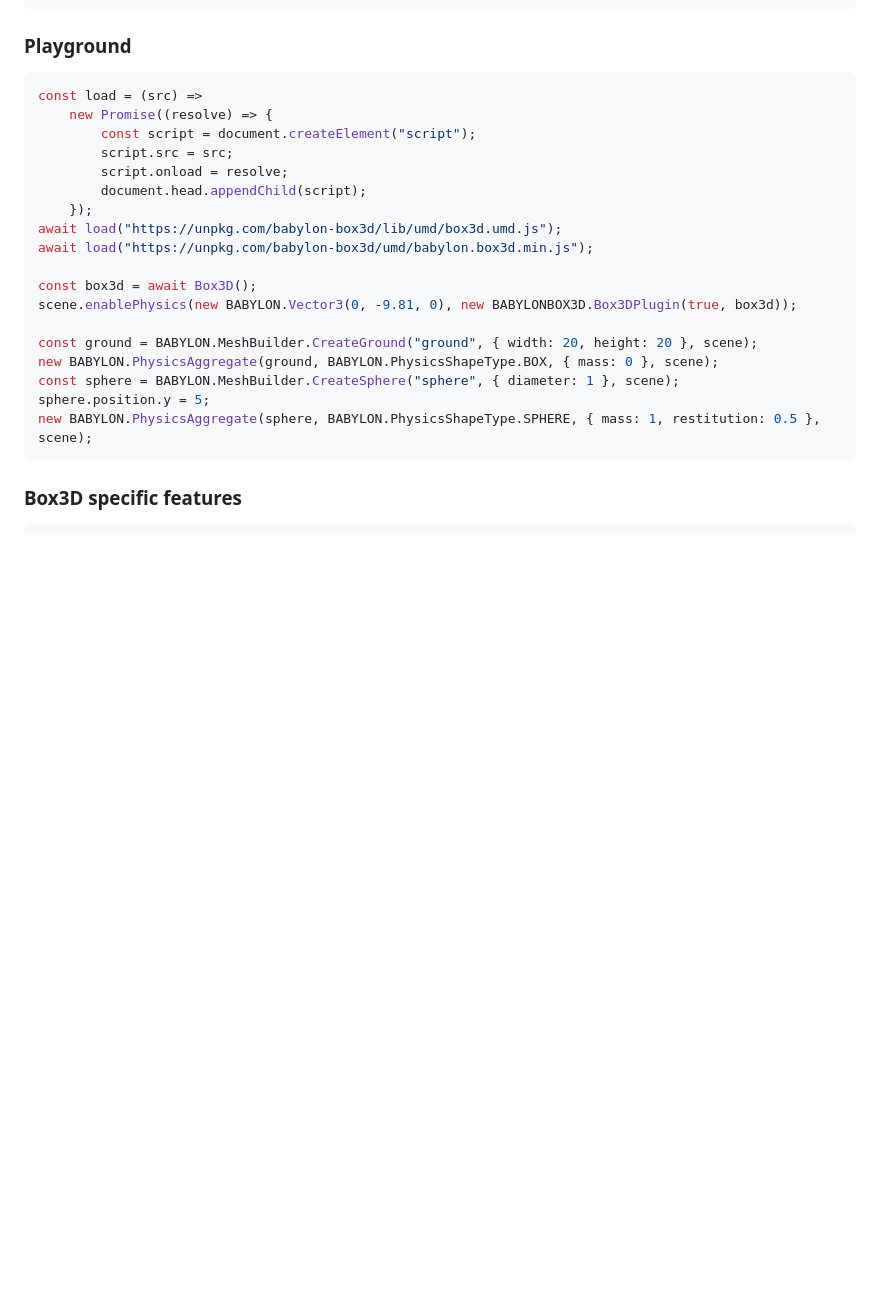
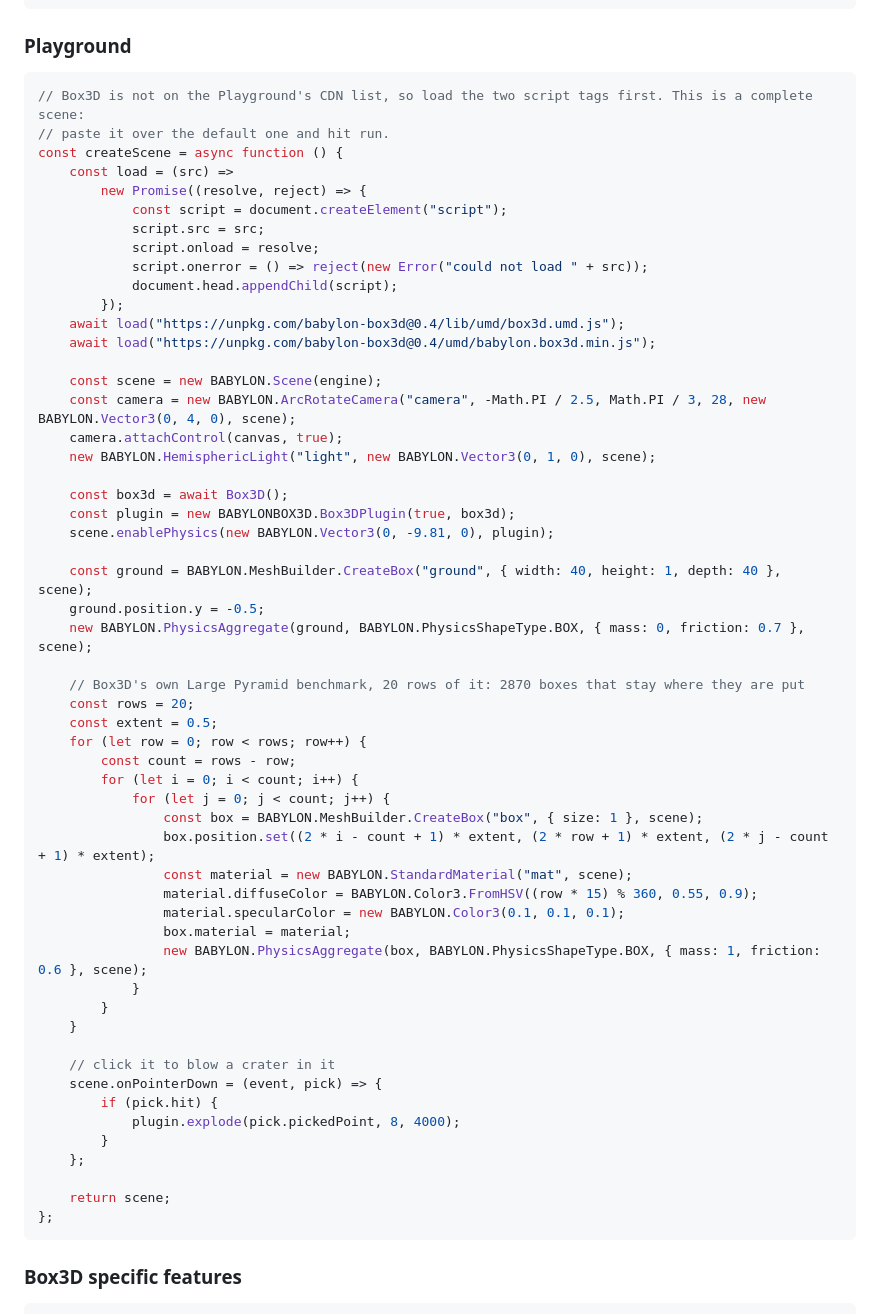
Before and after one commit to Pryme8/babylon-box3d, a Markdown page: docs/communityExtensions/box3dPhysics.md, the part around the change. GitHub-like rendering; blank space fills up the shorter version.

Commit message:
A Playground example that can actually be pasted into one
The old one started from a `scene` that only exists inside createScene, so it did not run anywhere. This is the
whole scene, tested against the published CDN files: the two script tags, a 20 row pyramid of 2870 boxes and a click
handler that blows a crater in it.

Co-Authored-By: Claude Opus 5 <noreply@anthropic.com>

````diff
--- a/docs/communityExtensions/box3dPhysics.md
+++ b/docs/communityExtensions/box3dPhysics.md
@@ -98,24 +98,60 @@ The threads are worth asking for on scenes with thousands of awake bodies, where
 ### Playground
 
 ```javascript
-const load = (src) =>
-    new Promise((resolve) => {
-        const script = document.createElement("script");
-        script.src = src;
-        script.onload = resolve;
-        document.head.appendChild(script);
-    });
-await load("https://unpkg.com/babylon-box3d/lib/umd/box3d.umd.js");
-await load("https://unpkg.com/babylon-box3d/umd/babylon.box3d.min.js");
+// Box3D is not on the Playground's CDN list, so load the two script tags first. This is a complete scene:
+// paste it over the default one and hit run.
+const createScene = async function () {
+    const load = (src) =>
+        new Promise((resolve, reject) => {
+            const script = document.createElement("script");
+            script.src = src;
+            script.onload = resolve;
+            script.onerror = () => reject(new Error("could not load " + src));
+            document.head.appendChild(script);
+        });
+    await load("https://unpkg.com/babylon-box3d@0.4/lib/umd/box3d.umd.js");
+    await load("https://unpkg.com/babylon-box3d@0.4/umd/babylon.box3d.min.js");
 
-const box3d = await Box3D();
-scene.enablePhysics(new BABYLON.Vector3(0, -9.81, 0), new BABYLONBOX3D.Box3DPlugin(true, box3d));
+    const scene = new BABYLON.Scene(engine);
+    const camera = new BABYLON.ArcRotateCamera("camera", -Math.PI / 2.5, Math.PI / 3, 28, new BABYLON.Vector3(0, 4, 0), scene);
+    camera.attachControl(canvas, true);
+    new BABYLON.HemisphericLight("light", new BABYLON.Vector3(0, 1, 0), scene);
 
-const ground = BABYLON.MeshBuilder.CreateGround("ground", { width: 20, height: 20 }, scene);
-new BABYLON.PhysicsAggregate(ground, BABYLON.PhysicsShapeType.BOX, { mass: 0 }, scene);
-const sphere = BABYLON.MeshBuilder.CreateSphere("sphere", { diameter: 1 }, scene);
-sphere.position.y = 5;
-new BABYLON.PhysicsAggregate(sphere, BABYLON.PhysicsShapeType.SPHERE, { mass: 1, restitution: 0.5 }, scene);
+    const box3d = await Box3D();
+    const plugin = new BABYLONBOX3D.Box3DPlugin(true, box3d);
+    scene.enablePhysics(new BABYLON.Vector3(0, -9.81, 0), plugin);
+
+    const ground = BABYLON.MeshBuilder.CreateBox("ground", { width: 40, height: 1, depth: 40 }, scene);
+    ground.position.y = -0.5;
+    new BABYLON.PhysicsAggregate(ground, BABYLON.PhysicsShapeType.BOX, { mass: 0, friction: 0.7 }, scene);
+
+    // Box3D's own Large Pyramid benchmark, 20 rows of it: 2870 boxes that stay where they are put
+    const rows = 20;
+    const extent = 0.5;
+    for (let row = 0; row < rows; row++) {
+        const count = rows - row;
+        for (let i = 0; i < count; i++) {
+            for (let j = 0; j < count; j++) {
+                const box = BABYLON.MeshBuilder.CreateBox("box", { size: 1 }, scene);
+                box.position.set((2 * i - count + 1) * extent, (2 * row + 1) * extent, (2 * j - count + 1) * extent);
+                const material = new BABYLON.StandardMaterial("mat", scene);
+                material.diffuseColor = BABYLON.Color3.FromHSV((row * 15) % 360, 0.55, 0.9);
+                material.specularColor = new BABYLON.Color3(0.1, 0.1, 0.1);
+                box.material = material;
+                new BABYLON.PhysicsAggregate(box, BABYLON.PhysicsShapeType.BOX, { mass: 1, friction: 0.6 }, scene);
+            }
+        }
+    }
+
+    // click it to blow a crater in it
+    scene.onPointerDown = (event, pick) => {
+        if (pick.hit) {
+            plugin.explode(pick.pickedPoint, 8, 4000);
+        }
+    };
+
+    return scene;
+};
 ```
 
 ### Box3D specific features
````
Also changed, not shown: README.md (+2 -1 lines).
